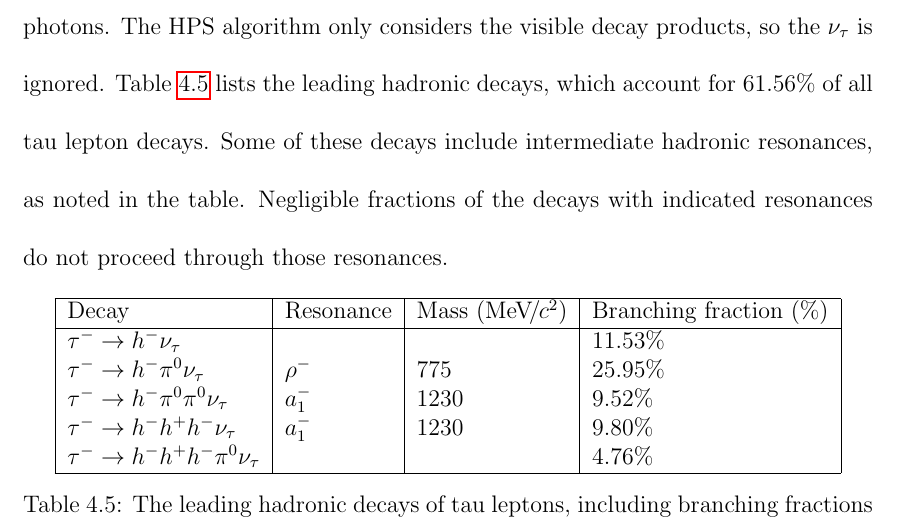
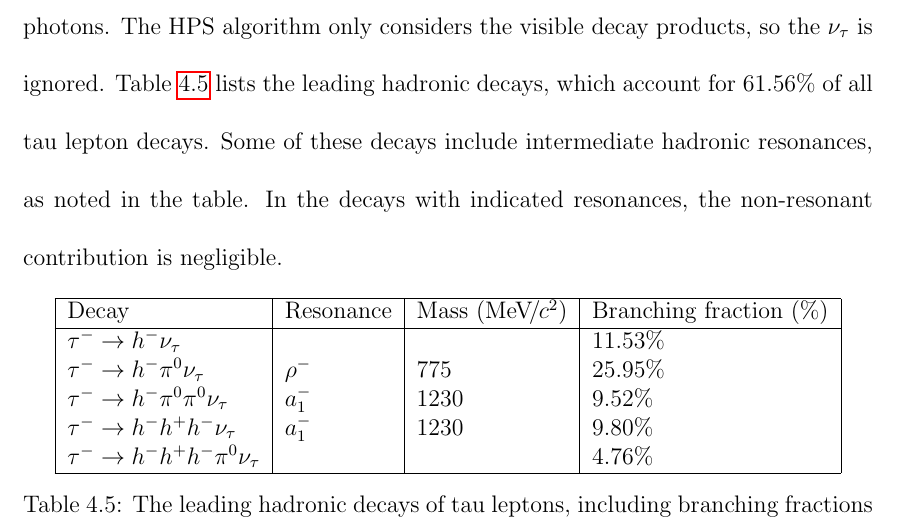
Before and after one commit to kpedro88/thesis, a LaTeX thesis (latex/mainthesis.tex, which reads latex/reconstruction.tex): part of page 93 of 184, cut so that both start at the same text. Compiled offline with pdfLaTeX; a LaTeX package or settings file that is missing is left out.

Commit message:
one more edit about tau decays

```diff
--- a/latex/reconstruction.tex
+++ b/latex/reconstruction.tex
@@ -241,7 +241,7 @@ To ensure the quality of reconstructed jets used in data analysis, a set of vari
 \section{Taus
 \label{sec:hpstau}}
 
-Tau leptons decay into hadrons approximately 64.76\% of the time \cite{PDG}. These hadronic decays produce objects similar to jets, but typically narrower and more isolated. For this reason, PF jets are used as the basis for reconstructing hadronically decaying tau leptons (hadronic taus or $\tauh$s). The Hadron Plus Strips (HPS) algorithm is used to identify tau leptons \cite{TauPerfCMS,Calabria:1516071}. The vast majority of \tauh decays consist of a tau neutrino $\nu_{\tau}$, one or three charged hadrons $h^{-}$ that are either $\pi^{-}$ or $K^{-}$, and zero or more neutral hadrons $\pi^{0}$ that almost immediately decay to two photons. The HPS algorithm only considers the visible decay products, so the $\nu_{\tau}$ is ignored. Table \ref{tab:tauh-decay} lists the leading hadronic decays, which account for 61.56\% of all tau lepton decays. Some of these decays include intermediate hadronic resonances, as noted in the table. Negligible fractions of the decays with indicated resonances do not proceed through those resonances.
+Tau leptons decay into hadrons approximately 64.76\% of the time \cite{PDG}. These hadronic decays produce objects similar to jets, but typically narrower and more isolated. For this reason, PF jets are used as the basis for reconstructing hadronically decaying tau leptons (hadronic taus or $\tauh$s). The Hadron Plus Strips (HPS) algorithm is used to identify tau leptons \cite{TauPerfCMS,Calabria:1516071}. The vast majority of \tauh decays consist of a tau neutrino $\nu_{\tau}$, one or three charged hadrons $h^{-}$ that are either $\pi^{-}$ or $K^{-}$, and zero or more neutral hadrons $\pi^{0}$ that almost immediately decay to two photons. The HPS algorithm only considers the visible decay products, so the $\nu_{\tau}$ is ignored. Table \ref{tab:tauh-decay} lists the leading hadronic decays, which account for 61.56\% of all tau lepton decays. Some of these decays include intermediate hadronic resonances, as noted in the table. In the decays with indicated resonances, the non-resonant contribution is negligible.
 
 \begin{table}[htb]
   \begin{center}
```
